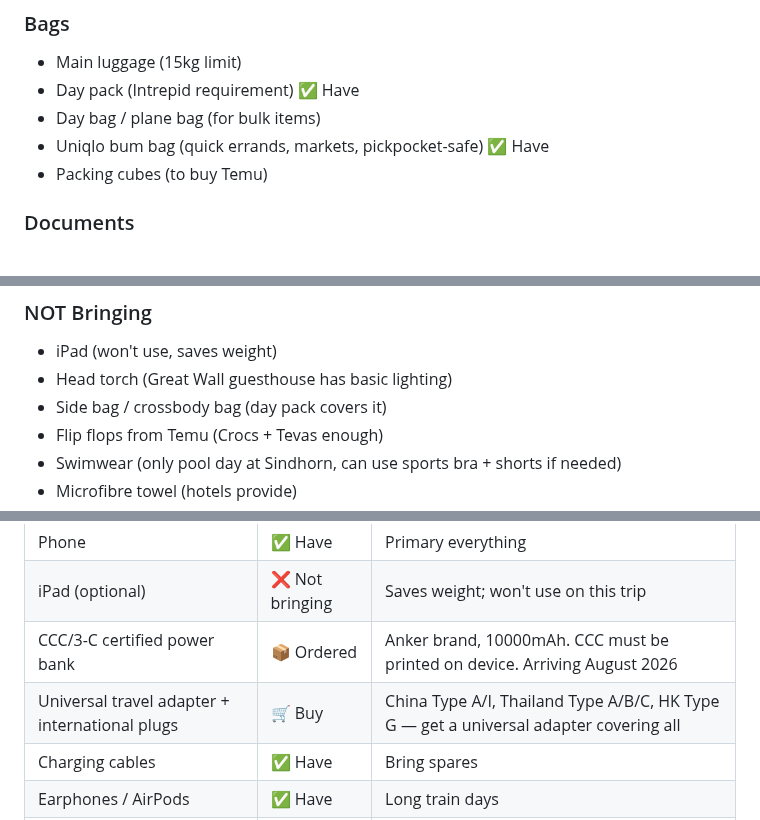
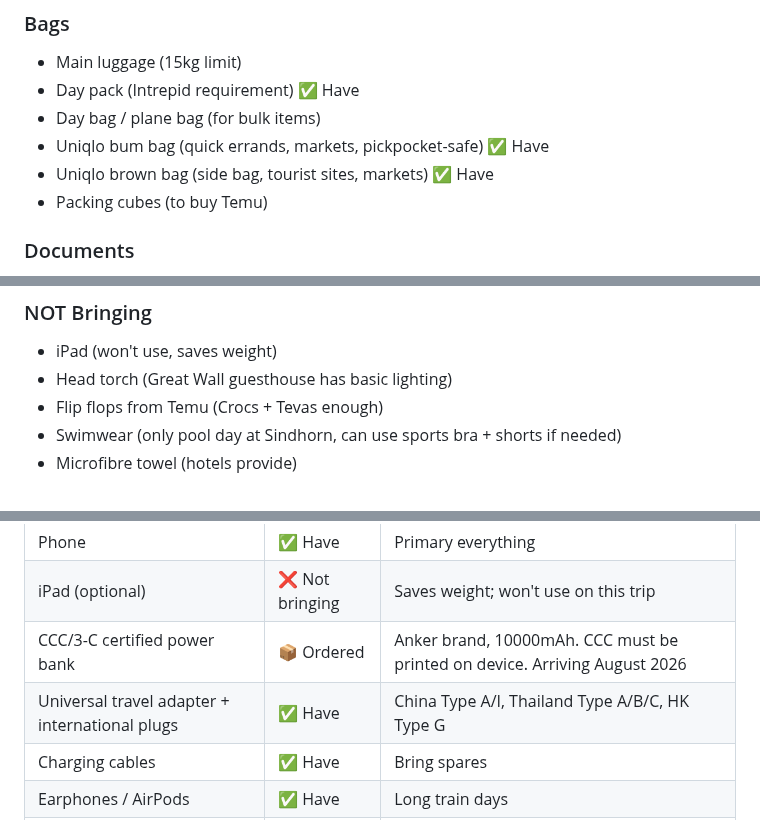
Before and after one commit to galexv400-ctrl/alex-travel-china, a Markdown page: travel/china-2026/packing-list.md, 3 parts joined by grey strips. Drawn GitHub-style.

Commit message:
Update packing list: add Uniqlo brown bag, mark universal adapter as have
Uniqlo brown bag added as side bag for tourist sites/markets. Universal adapter status updated to ✅ Have.

https://claude.ai/code/session_01GzEFkRPTij8JQgNKT4cUWx

```diff
--- a/travel/china-2026/packing-list.md
+++ b/travel/china-2026/packing-list.md
@@ -133,6 +133,7 @@
 - Day pack (Intrepid requirement) ✅ Have
 - Day bag / plane bag (for bulk items)
 - Uniqlo bum bag (quick errands, markets, pickpocket-safe) ✅ Have
+- Uniqlo brown bag (side bag, tourist sites, markets) ✅ Have
 - Packing cubes (to buy Temu)
 
 ### Documents
@@ -167,7 +168,6 @@
 ### NOT Bringing
 - iPad (won't use, saves weight)
 - Head torch (Great Wall guesthouse has basic lighting)
-- Side bag / crossbody bag (day pack covers it)
 - Flip flops from Temu (Crocs + Tevas enough)
 - Swimwear (only pool day at Sindhorn, can use sports bra + shorts if needed)
 - Microfibre towel (hotels provide)
@@ -242,7 +242,7 @@
 | Phone | ✅ Have | Primary everything |
 | iPad (optional) | ❌ Not bringing | Saves weight; won't use on this trip |
 | CCC/3-C certified power bank | 📦 Ordered | Anker brand, 10000mAh. CCC must be printed on device. Arriving August 2026 |
-| Universal travel adapter + international plugs | 🛒 Buy | China Type A/I, Thailand Type A/B/C, HK Type G — get a universal adapter covering all |
+| Universal travel adapter + international plugs | ✅ Have | China Type A/I, Thailand Type A/B/C, HK Type G |
 | Charging cables | ✅ Have | Bring spares |
 | Earphones / AirPods | ✅ Have | Long train days |
 | Head torch | ❌ Not bringing | Great Wall guesthouse has basic lighting |
```
